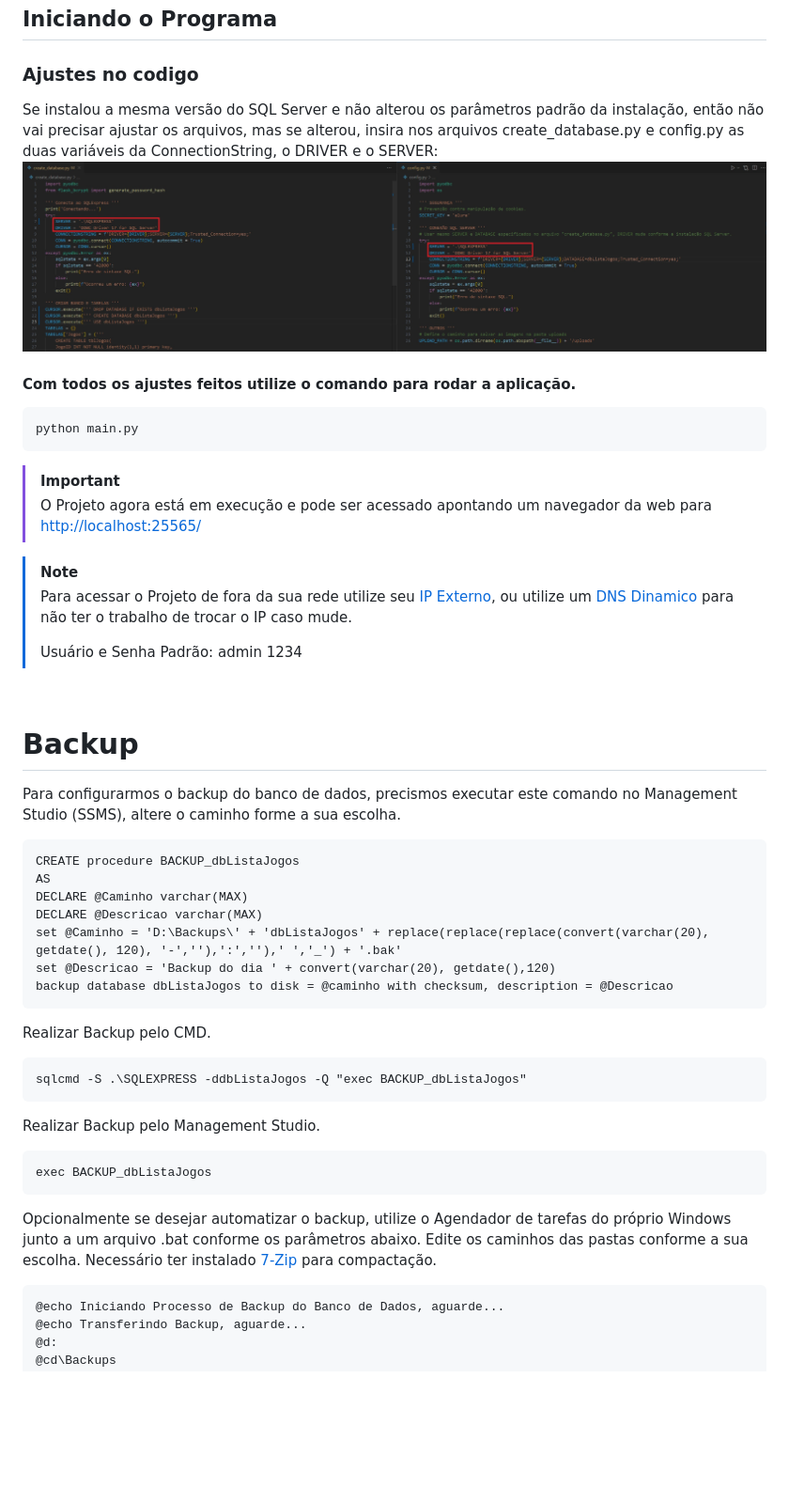
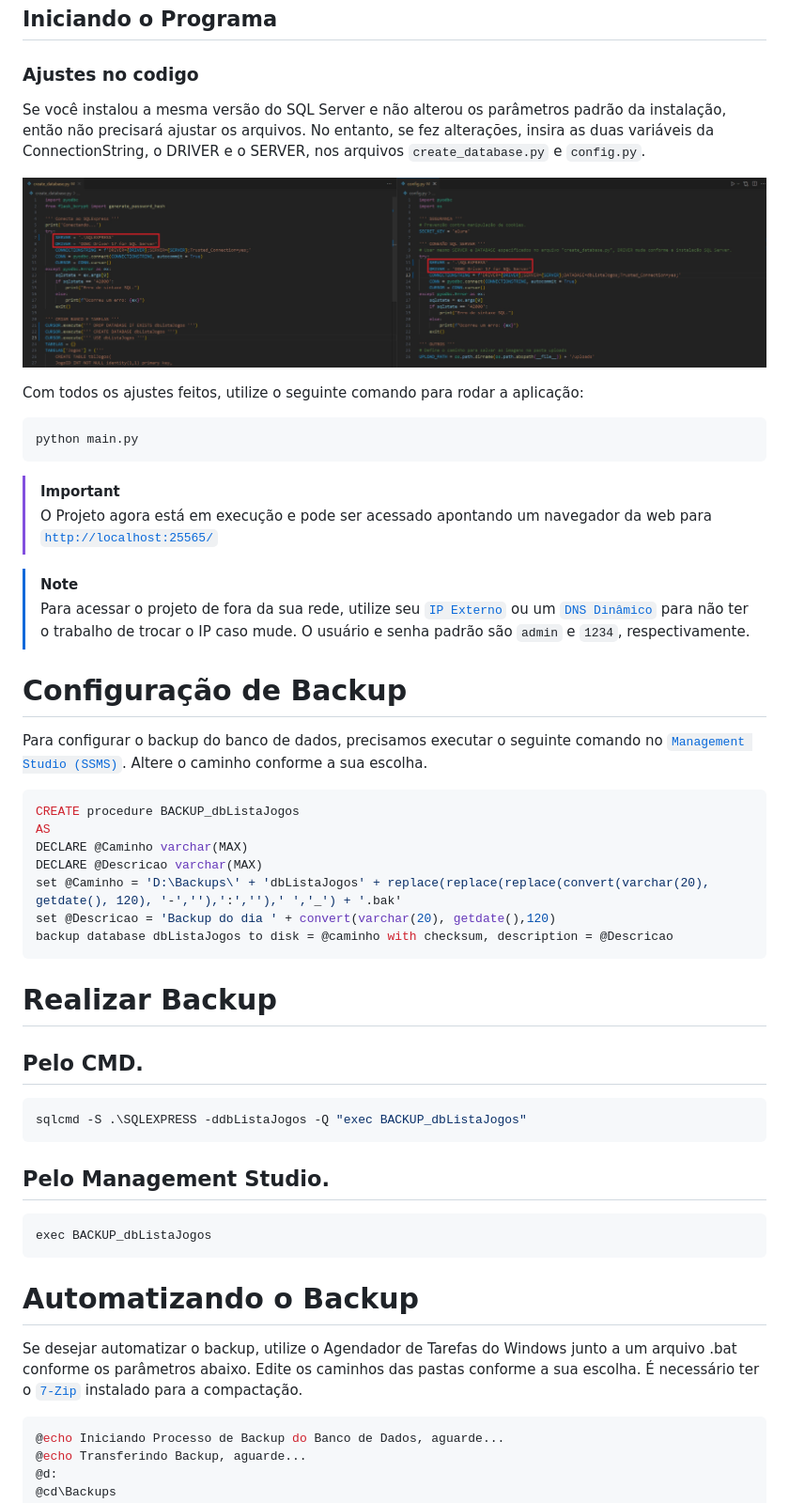
Before and after one commit to JoaoSouzaXMP/Projeto-Lista-Jogos, a Markdown page: README.md, the part around one of its changes. Shown at 94% size. GitHub-like rendering; blank space fills up the shorter version.

````diff
--- a/README.md
+++ b/README.md
@@ -61,26 +70,24 @@ python -m pip install werkzeug
 
 ## Iniciando o Programa
 ### Ajustes no codigo
-Se instalou a mesma versão do SQL Server e não alterou os parâmetros padrão da instalação, então não vai precisar ajustar os arquivos, mas se alterou, insira nos arquivos create_database.py e config.py as duas variáveis da ConnectionString, o DRIVER e o SERVER:
+Se você instalou a mesma versão do SQL Server e não alterou os parâmetros padrão da instalação, então não precisará ajustar os arquivos. No entanto, se fez alterações, insira as duas variáveis da ConnectionString, o DRIVER e o SERVER, nos arquivos `create_database.py` e `config.py`.
+
 ![ConnectionString](https://github.com/JoaoSouzaXMP/Projeto-Lista-Jogos/blob/main/uploads/imgs/ConnectionStringg.jpg)
 
-#### Com todos os ajustes feitos utilize o comando para rodar a aplicação.
+Com todos os ajustes feitos, utilize o seguinte comando para rodar a aplicação:
 ```
 python main.py
 ```
 > [!IMPORTANT]
-> O Projeto agora está em execução e pode ser acessado apontando um navegador da web para [http://localhost:25565/](http://localhost:25565/)
+> O Projeto agora está em execução e pode ser acessado apontando um navegador da web para [`http://localhost:25565/`](http://localhost:25565/)
 
 > [!NOTE]
-> Para acessar o Projeto de fora da sua rede utilize seu [IP Externo](https://www.invertexto.com/teste-de-portas), ou utilize um [DNS Dinamico](https://www.noip.com/pt-BR) para não ter o trabalho de trocar o IP caso mude.
->
-> Usuário e Senha Padrão: admin 1234
+> Para acessar o projeto de fora da sua rede, utilize seu [`IP Externo`](https://www.invertexto.com/teste-de-portas) ou um [`DNS Dinâmico`](https://www.noip.com/pt-BR) para não ter o trabalho de trocar o IP caso mude. O usuário e senha padrão são `admin` e `1234`, respectivamente.
 
-<br>
+# Configuração de Backup
 
-# Backup
-Para configurarmos o backup do banco de dados, precismos executar este comando no Management Studio (SSMS), altere o caminho forme a sua escolha.
-```
+Para configurar o backup do banco de dados, precisamos executar o seguinte comando no [`Management Studio (SSMS)`](https://aka.ms/ssmsfullsetup). Altere o caminho conforme a sua escolha.
+```sql
 CREATE procedure BACKUP_dbListaJogos
 AS
 DECLARE @Caminho varchar(MAX)
@@ -89,16 +96,19 @@ set @Caminho = 'D:\Backups\' + 'dbListaJogos' + replace(replace(replace(convert(
 set @Descricao = 'Backup do dia ' + convert(varchar(20), getdate(),120)
 backup database dbListaJogos to disk = @caminho with checksum, description = @Descricao
 ```
-Realizar Backup pelo CMD.
-```
+# Realizar Backup
+## Pelo CMD.
+```bash
 sqlcmd -S .\SQLEXPRESS -ddbListaJogos -Q "exec BACKUP_dbListaJogos"
 ```
-Realizar Backup pelo Management Studio.
-```
+## Pelo Management Studio.
+```sql
 exec BACKUP_dbListaJogos
 ```
-Opcionalmente se desejar automatizar o backup, utilize o Agendador de tarefas do próprio Windows junto a um arquivo .bat conforme os parâmetros abaixo. Edite os caminhos das pastas conforme a sua escolha. Necessário ter instalado [7-Zip](https://www.7-zip.org/download.html) para compactação.
-```cmd
+
+# Automatizando o Backup
+Se desejar automatizar o backup, utilize o Agendador de Tarefas do Windows junto a um arquivo .bat conforme os parâmetros abaixo. Edite os caminhos das pastas conforme a sua escolha. É necessário ter o [`7-Zip`](https://www.7-zip.org/download.html) instalado para a compactação.
+```bash
 @echo Iniciando Processo de Backup do Banco de Dados, aguarde...
 @echo Transferindo Backup, aguarde...
 @d:
````
Also changed, not shown: other parts of README.md (+25 -16 lines).
